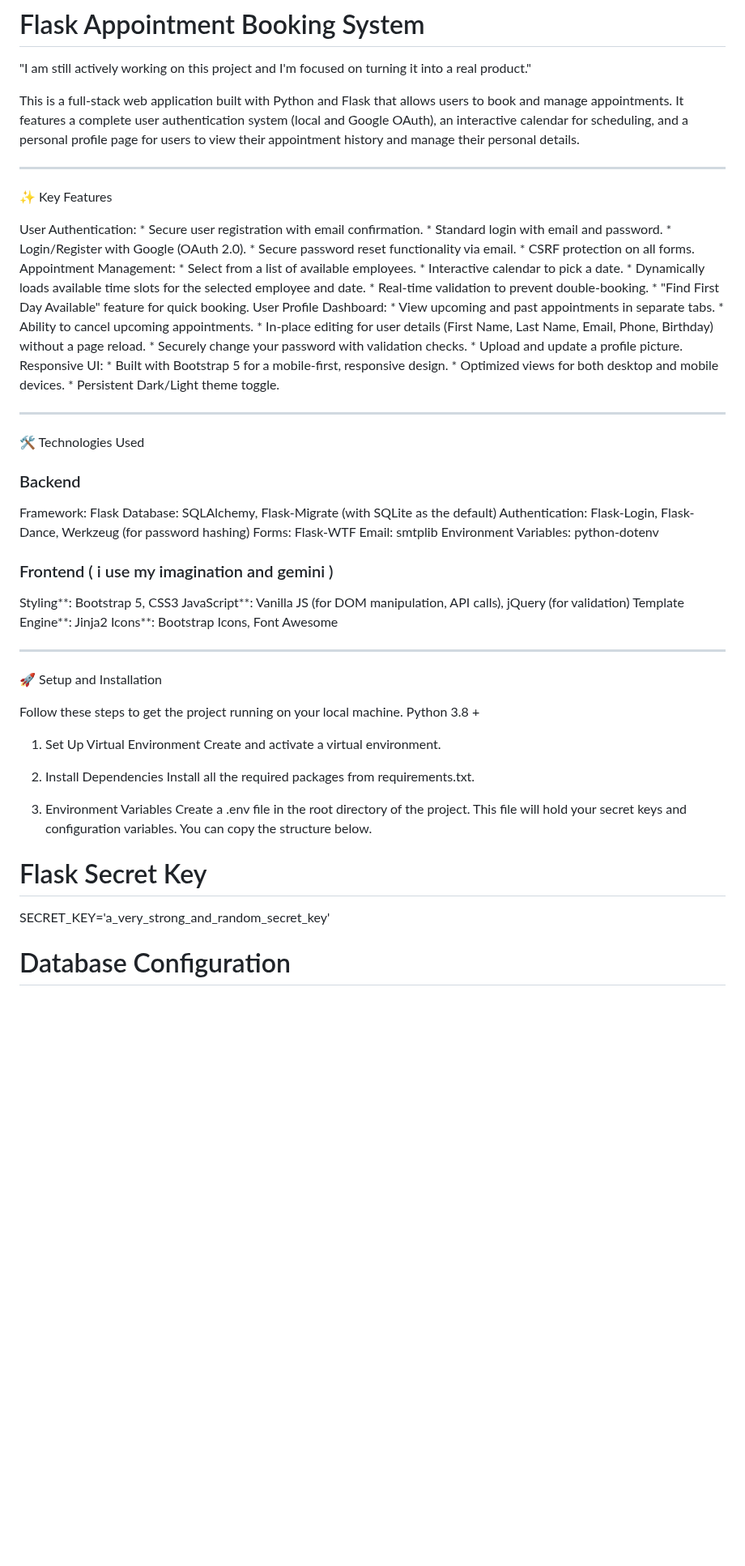
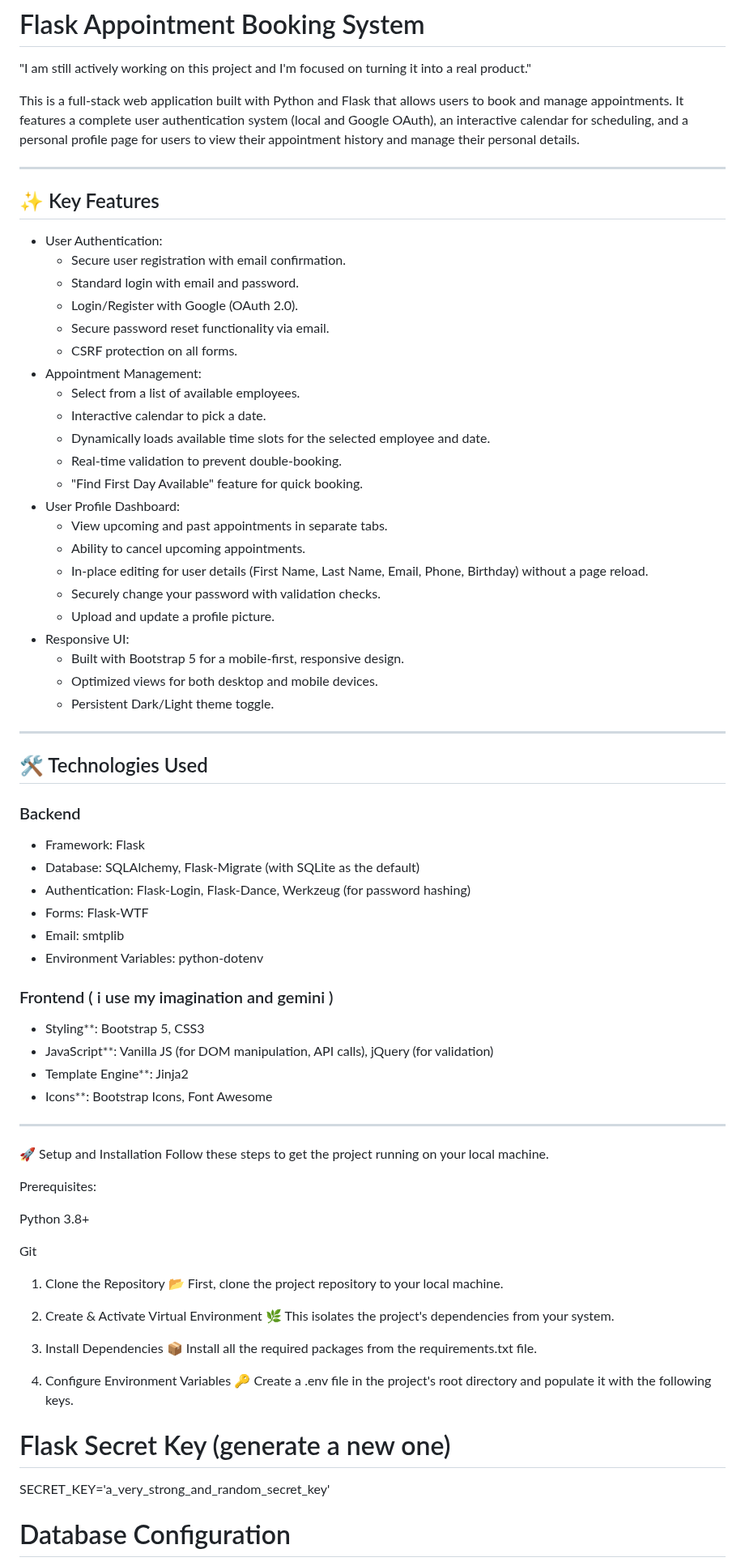
Before and after one commit to ClaudiuAanei/ApointmentsApp, a Markdown page: README.md, the part around one of its changes. Shown at 81% size. Rendered like a GitHub page; blank space fills up the shorter version.

```diff
--- a/README.md
+++ b/README.md
@@ -8,66 +8,75 @@ and a personal profile page for users to view their appointment history and mana
 
 ---
 
-✨ Key Features
+## ✨ Key Features
 
-User Authentication:
+* User Authentication:
     * Secure user registration with email confirmation.
     * Standard login with email and password.
     * Login/Register with Google (OAuth 2.0).
     * Secure password reset functionality via email.
     * CSRF protection on all forms.
-Appointment Management:
+* Appointment Management:
     * Select from a list of available employees.
     * Interactive calendar to pick a date.
     * Dynamically loads available time slots for the selected employee and date.
     * Real-time validation to prevent double-booking.
     * "Find First Day Available" feature for quick booking.
-User Profile Dashboard:
+* User Profile Dashboard:
     * View upcoming and past appointments in separate tabs.
     * Ability to cancel upcoming appointments.
     * In-place editing for user details (First Name, Last Name, Email, Phone, Birthday) without a page reload.
     * Securely change your password with validation checks.
     * Upload and update a profile picture.
-Responsive UI:
+* Responsive UI:
     * Built with Bootstrap 5 for a mobile-first, responsive design.
     * Optimized views for both desktop and mobile devices.
     * Persistent Dark/Light theme toggle.
 
 ---
 
-🛠️ Technologies Used
+## 🛠️ Technologies Used
 
 ### Backend
-Framework: Flask
-Database: SQLAlchemy, Flask-Migrate (with SQLite as the default)
-Authentication: Flask-Login, Flask-Dance, Werkzeug (for password hashing)
-Forms: Flask-WTF
-Email: smtplib
-Environment Variables: python-dotenv
+* Framework: Flask
+* Database: SQLAlchemy, Flask-Migrate (with SQLite as the default)
+* Authentication: Flask-Login, Flask-Dance, Werkzeug (for password hashing)
+* Forms: Flask-WTF
+* Email: smtplib
+* Environment Variables: python-dotenv
 
 ### Frontend ( i use my imagination and gemini )
-Styling**: Bootstrap 5, CSS3
-JavaScript**: Vanilla JS (for DOM manipulation, API calls), jQuery (for validation)
-Template Engine**: Jinja2
-Icons**: Bootstrap Icons, Font Awesome
+* Styling**: Bootstrap 5, CSS3
+* JavaScript**: Vanilla JS (for DOM manipulation, API calls), jQuery (for validation)
+* Template Engine**: Jinja2
+* Icons**: Bootstrap Icons, Font Awesome
 
 ---
 
 🚀 Setup and Installation
+Follow these steps to get the project running on your local machine.
 
-Follow these steps to get the project running on your local machine.
-Python 3.8 +
+Prerequisites:
 
-1. Set Up Virtual Environment
-Create and activate a virtual environment.
+Python 3.8+
 
-2. Install Dependencies
-Install all the required packages from requirements.txt.
+Git
 
-3. Environment Variables
-Create a .env file in the root directory of the project. This file will hold your secret keys and configuration variables. You can copy the structure below.
-# Flask Secret Key
+1. Clone the Repository 📂
+First, clone the project repository to your local machine.
+
+2. Create & Activate Virtual Environment 🌿
+This isolates the project's dependencies from your system.
+
+3. Install Dependencies 📦
+Install all the required packages from the requirements.txt file.
+
+4. Configure Environment Variables 🔑
+Create a .env file in the project's root directory and populate it with the following keys.
+
+# Flask Secret Key (generate a new one)
 SECRET_KEY='a_very_strong_and_random_secret_key'
+
 # Database Configuration
 DB_NAME='database.db'
 
```
Also changed, not shown: other parts of README.md (+10 -6 lines).
